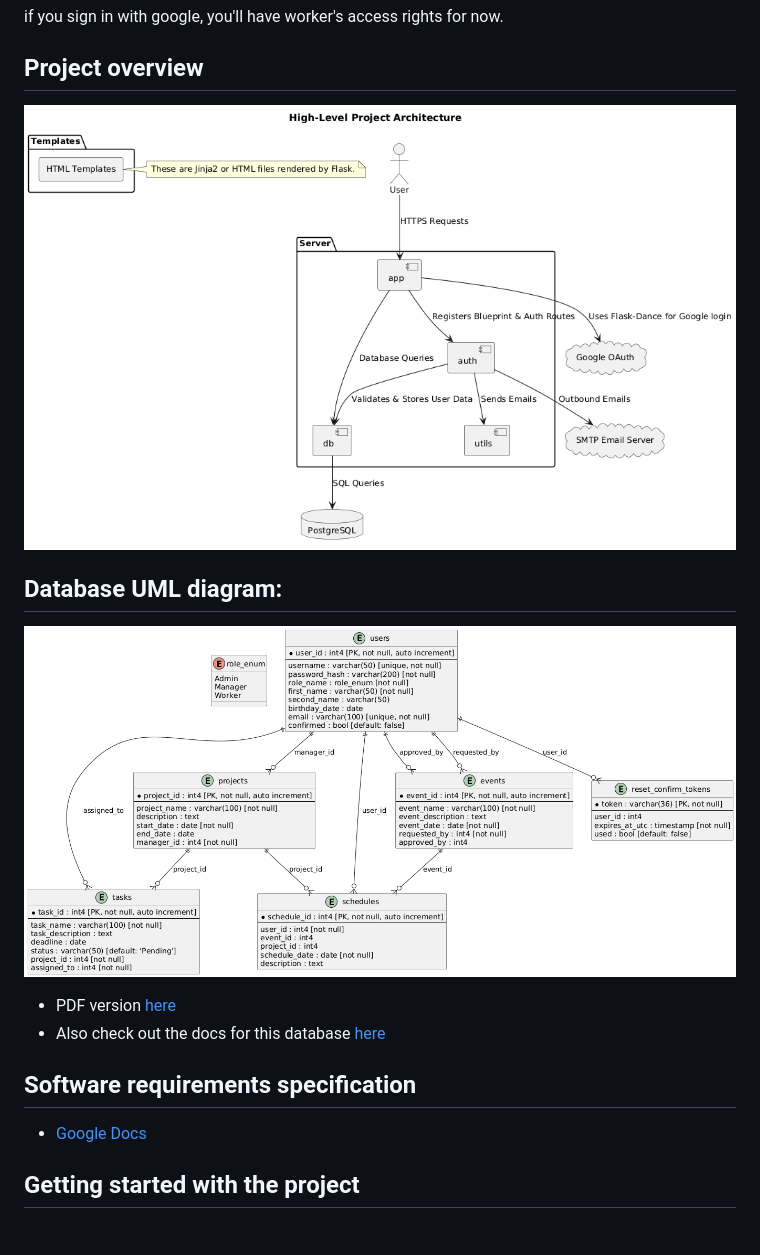
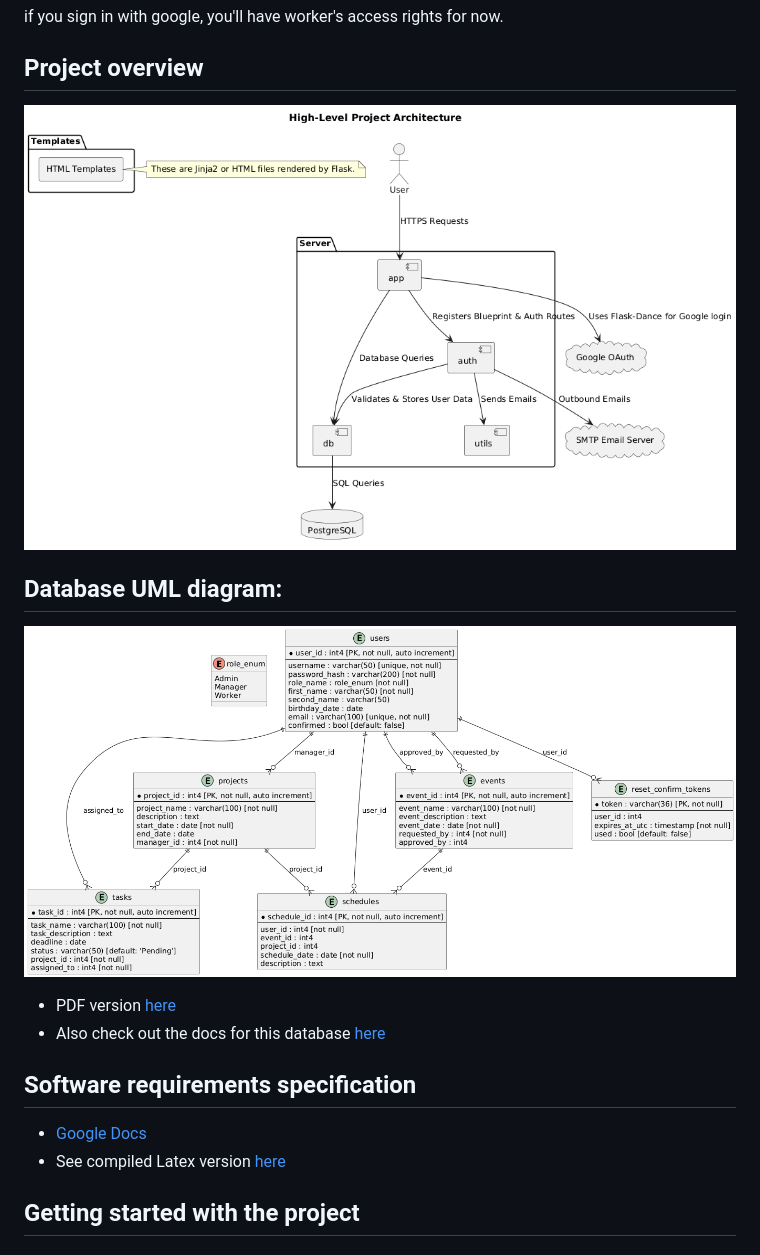
Before and after one commit to awerks/preginex, a Markdown page: README.md, the part around the change printed below. Drawn GitHub-style.

Commit message:
Update documentation structure

```diff
--- a/README.md
+++ b/README.md
@@ -13,9 +13,9 @@ if you sign in with google, you'll have worker's access rights for now.
 
 ## Project overview
 
-![Project overview](documentation/project_uml_diagram.png)
+![Project overview](documentation/images/project_uml_diagram.png)
 
 ## Database UML diagram:
 
-![Database UML diagram](documentation/database_uml_diagram.png)
+![Database UML diagram](documentation/images/database_uml_diagram.png)
 
@@ -25,6 +25,7 @@ if you sign in with google, you'll have worker's access rights for now.
 ## Software requirements specification
 
 - [Google Docs](https://docs.google.com/document/d/1UE8azQz9dO_mM2t4nm7vOSfES7vWDuyTUcNNcwqRDOE/edit?usp=sharing)
+- See compiled Latex version [here](documentation/pdf/software_requirements.pdf)
 
 ## Getting started with the project
 
```
Also changed, not shown: other parts of README.md (+1 -1 lines), documentation/images/class_description.png (renamed from documentation/class_description.png), documentation/images/database_overview.png (renamed from documentation/database_overview.png), documentation/images/database_uml_diagram.png (renamed from documentation/database_uml_diagram.png), documentation/images/project_uml_diagram.png (renamed from documentation/project_uml_diagram.png), 8 other files.
